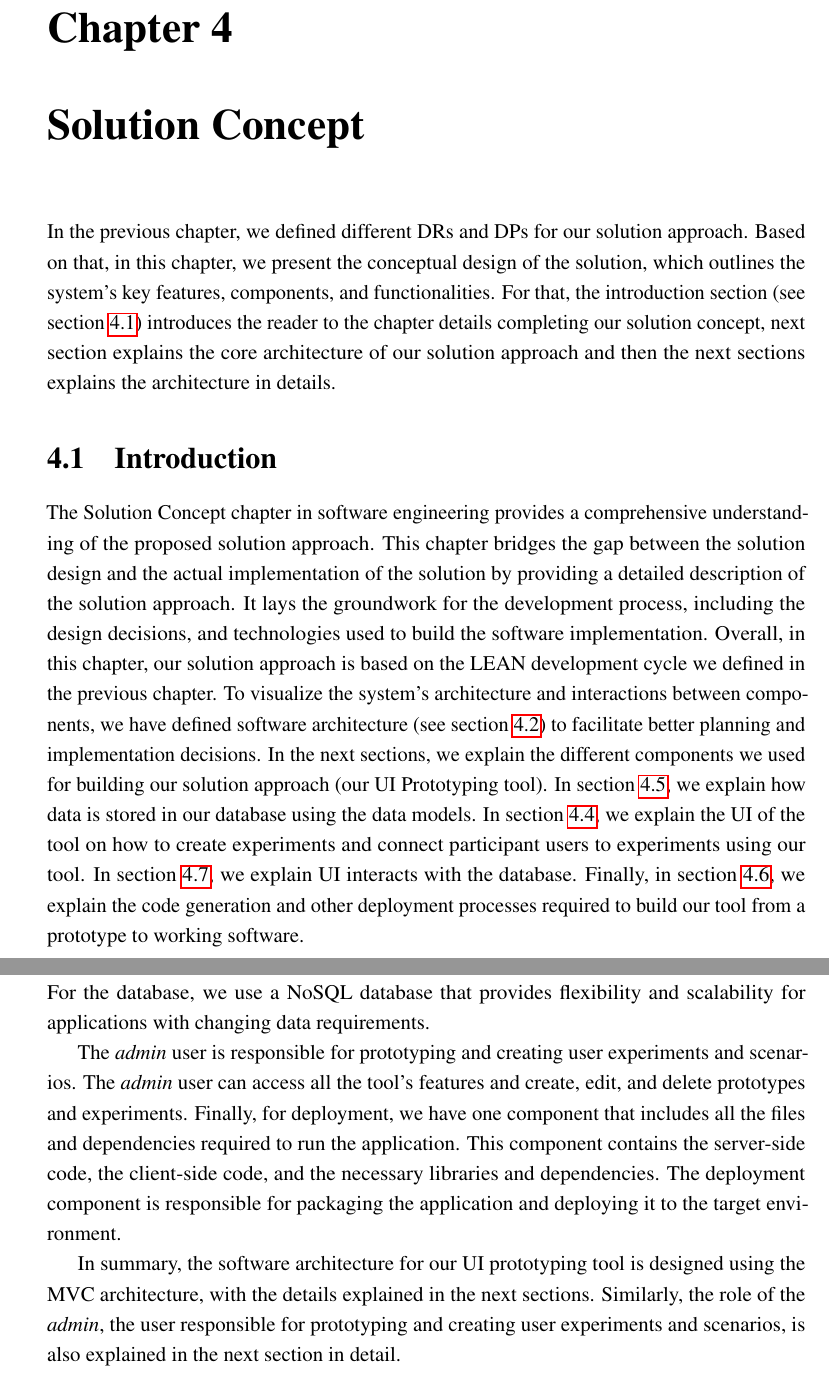
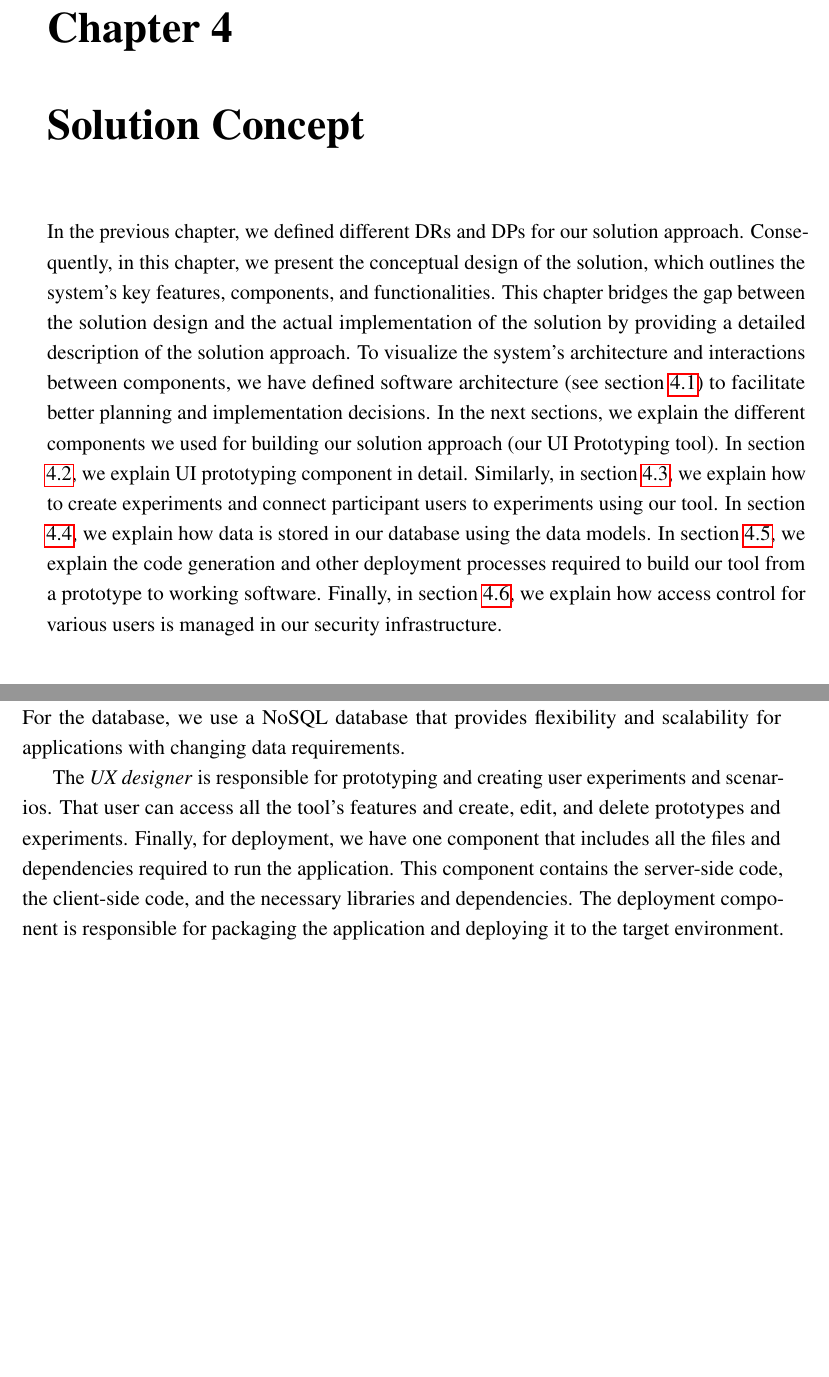
Before and after one commit to rakshitongit/master-thesis, a LaTeX thesis (master-thesis-dissertations/thesis.tex, which reads master-thesis-dissertations/Chapters/Solution-Concept/solutionconcept.tex): two parts of pages 57 and 59 of 140 before the commit and two parts of pages 57 and 58 of 140 after it, joined at a grey line, cut so that both start at the same text, the shorter picture padded with empty space. Compiled offline with pdfLaTeX.

Commit message:
Update diagram of the solution concept

```diff
--- a/master-thesis-dissertations/Chapters/Solution-Concept/solutionconcept.tex
+++ b/master-thesis-dissertations/Chapters/Solution-Concept/solutionconcept.tex
@@ -11,22 +11,29 @@
     \graphicspath{{Chapters/Solution-Concept/Figs/}{Chapters/Solution-Concept/Figs/}}
 \fi
 In the previous chapter, we defined different \ac{dr}s and \ac{dp}s for our solution approach.
-Based on that, in this chapter, we present the conceptual design of the solution, which outlines the system's key features, components, and functionalities.
-For that, the introduction section (see section \ref{sc:section:introduction}) introduces the reader to the chapter details completing our solution concept, next section explains the core architecture of our solution approach and then the next sections explains the architecture in details.
-
-\section{Introduction}
-\label{sc:section:introduction}
-The Solution Concept chapter in software engineering provides a comprehensive understanding of the proposed solution approach.
+Consequently, in this chapter, we present the conceptual design of the solution, which outlines the system's key features, components, and functionalities.
 This chapter bridges the gap between the solution design and the actual implementation of the solution by providing a detailed description of the solution approach.
-It lays the groundwork for the development process, including the design decisions, and technologies used to build the software implementation.
-Overall, in this chapter, our solution approach is based on the LEAN development cycle we defined in the previous chapter.
 To visualize the system's architecture and interactions between components, we have defined software architecture (see section \ref{sc:section:architecture}) to facilitate better planning and implementation decisions.
 In the next sections, we explain the different components we used for building our solution approach (our UI Prototyping tool).
+In section \ref{sc:section:prototyping}, we explain \ac{ui} prototyping component in detail.
+Similarly, in section \ref{sc:section:experimentation}, we explain how to create experiments and connect participant users to experiments using our tool.
 In section \ref{sc:section:persistance}, we explain how data is stored in our database using the data models.
-% In section \ref{sc:section:security}, we explain how access control for various users is managed in our security infrastructure.
-In section \ref{sc:section:experimentation}, we explain the \ac{ui} of the tool on how to create experiments and connect participant users to experiments using our tool.
-In section \ref{sc:section:security}, we explain \ac{ui} interacts with the database.
-Finally, in section \ref{sc:section:deployment}, we explain the code generation and other deployment processes required to build our tool from a prototype to working software.
+In section \ref{sc:section:deployment}, we explain the code generation and other deployment processes required to build our tool from a prototype to working software.
+Finally, in section \ref{sc:section:security}, we explain how access control for various users is managed in our security infrastructure.
+
+% \section{Introduction}
+% \label{sc:section:introduction}
+% The Solution Concept chapter in software engineering provides a comprehensive understanding of the proposed solution approach.
+% This chapter bridges the gap between the solution design and the actual implementation of the solution by providing a detailed description of the solution approach.
+% It lays the groundwork for the development process, including the design decisions, and technologies used to build the software implementation.
+% Overall, in this chapter, our solution approach is based on the LEAN development cycle we defined in the previous chapter.
+% To visualize the system's architecture and interactions between components, we have defined software architecture (see section \ref{sc:section:architecture}) to facilitate better planning and implementation decisions.
+% In the next sections, we explain the different components we used for building our solution approach (our UI Prototyping tool).
+% In section \ref{sc:section:persistance}, we explain how data is stored in our database using the data models.
+% % In section \ref{sc:section:security}, we explain how access control for various users is managed in our security infrastructure.
+% In section \ref{sc:section:experimentation}, we explain the \ac{ui} of the tool on how to create experiments and connect participant users to experiments using our tool.
+% In section \ref{sc:section:security}, we explain \ac{ui} interacts with the database.
+% Finally, in section \ref{sc:section:deployment}, we explain the code generation and other deployment processes required to build our tool from a prototype to working software.
 
 \section{Software Architecture}
 \label{sc:section:architecture}
@@ -51,14 +58,14 @@ The \textit{UI View} model is connected to the prototyping view, and the \textit
 The \textit{UI prototyping} and \textit{Experiment} controllers are the main controllers for handling user input and updating the models and views accordingly.
 For the database, we use a NoSQL database that provides flexibility and scalability for applications with changing data requirements.
 
-The \textit{admin} user is responsible for prototyping and creating user experiments and scenarios.
-The \textit{admin} user can access all the tool's features and create, edit, and delete prototypes and experiments.
+The \textit{UX designer} is responsible for prototyping and creating user experiments and scenarios.
+That user can access all the tool's features and create, edit, and delete prototypes and experiments.
 Finally, for deployment, we have one component that includes all the files and dependencies required to run the application.
 This component contains the server-side code, the client-side code, and the necessary libraries and dependencies.
 The deployment component is responsible for packaging the application and deploying it to the target environment.
 
-In summary, the software architecture for our \ac{ui} prototyping tool is designed using the \ac{mvc} architecture, with the details explained in the next sections.
-Similarly, the role of the \textit{admin}, the user responsible for prototyping and creating user experiments and scenarios, is also explained in the next section in detail.
+% In summary, the software architecture for our \ac{ui} prototyping tool is designed using the \ac{mvc} architecture, with the details explained in the next sections.
+% Similarly, the role of the UX designer, the user responsible for prototyping and creating user experiments and scenarios, is also explained in the next section in detail.
 
 \clearpage
 \section{UI Prototype Management}
```
Also changed, not shown: master-thesis-dissertations/Chapters/Solution-Concept/Figs/Database.png, master-thesis-dissertations/Chapters/Solution-Concept/Figs/Database_.png (added), master-thesis-dissertations/Chapters/Solution-Concept/Figs/MVC.png, master-thesis-dissertations/Chapters/Solution-Concept/Figs/MVC_.png (added), master-thesis-dissertations/Chapters/Solution-Concept/Figs/UI_Prototyping.png, master-thesis-dissertations/Chapters/Solution-Concept/Figs/UI_experiment.png, master-thesis-dissertations/Chapters/Solution-Concept/solutionconcept.tex (4 more changed lines), 1 other file.
